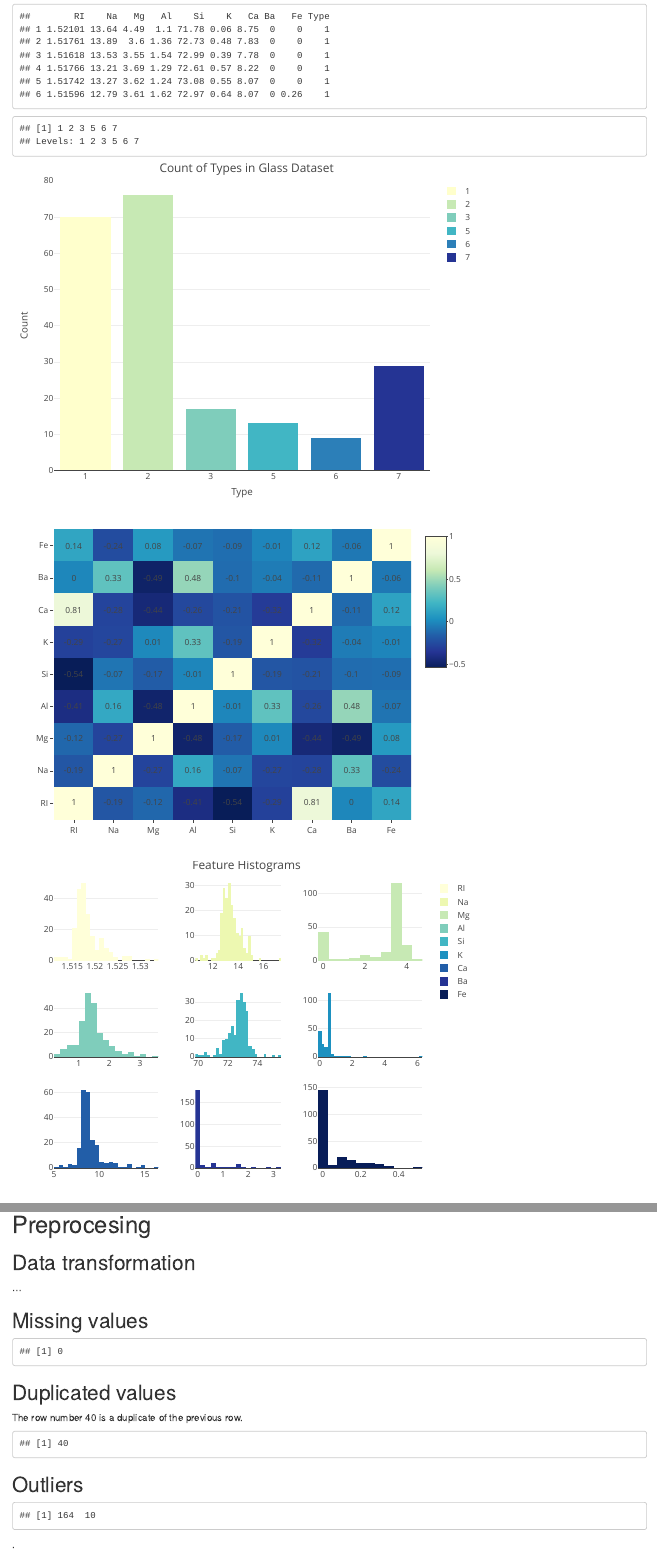
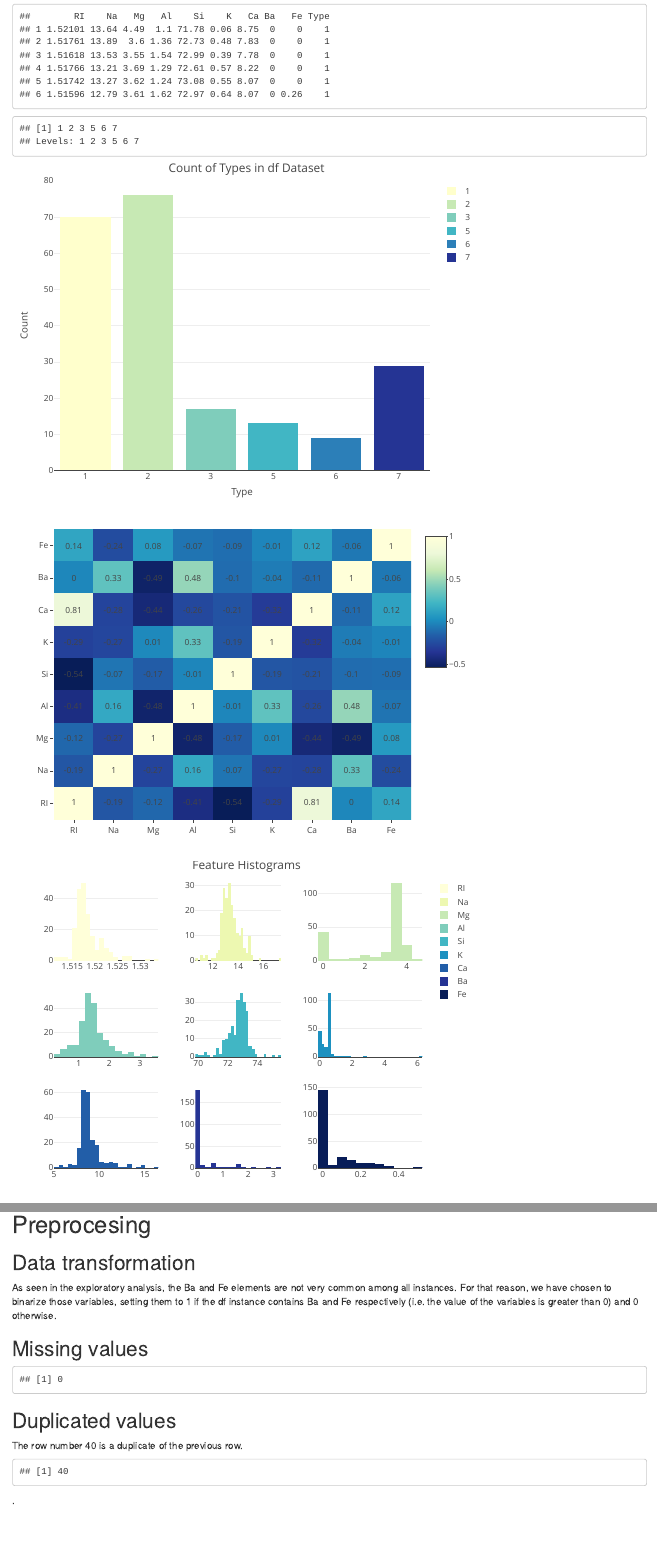
Before and after one commit to 0J0P0/Multivariate-Data-Analysis-Project, an R Markdown document (MDA_Project.Rmd): the page in a window 1100 px wide, from 180 px down, and a second part further down, joined at a grey line. Rendered offline with R 4.5, knitr and Pandoc, with nearby package versions.

Commit message:
cat Ba and Fe

````diff
--- a/MDA_Project.Rmd
+++ b/MDA_Project.Rmd
@@ -21,28 +21,28 @@ library(ggplot2)
 # Exploratory data analysis
 
 ```{r}
-glass <- read.csv2("glass.csv", header=TRUE, sep=",")
-head(glass)
+df <- read.csv2("glass.csv", header=TRUE, sep=",")
+head(df)
 ```
 
 ```{r}
 # Transform features into numeric
-features <- names(glass)[names(glass) != "Type"]
-glass[features] <- lapply(glass[features], as.numeric)
+features <- names(df)[names(df) != "Type"]
+df[features] <- lapply(df[features], as.numeric)
 
 # Transform label as categorical
-glass$Type <- as.factor(glass$Type)
+df$Type <- as.factor(df$Type)
 ```
 
 ```{r}
-unique(glass$Type)
+unique(df$Type)
 ```
 
 ```{r}
-bar_plot <- plot_ly(data = glass, x = ~Type,
+bar_plot <- plot_ly(data = df, x = ~Type,
                     color = ~Type, colors = "YlGnBu") %>%
   add_histogram() %>%
-  layout(title = "Count of Types in Glass Dataset",
+  layout(title = "Count of Types in df Dataset",
          xaxis = list(title = "Type"), yaxis = list(title = "Count"))
 
 bar_plot
@@ -50,7 +50,7 @@ bar_plot
 
 ```{r}
 # Compute correlation matrix
-corr_matrix <- cor(glass[, 1:9])
+corr_matrix <- cor(df[, 1:9])
 
 # Create a heatmap using Plotly
 heatmap <- plot_ly(
@@ -73,7 +73,7 @@ heatmap
 ```
 
 ```{r}
-histogram_plots(glass, ncol(glass))
+histogram_plots(df, ncol(df))
 ```
 
 Ba and Fe are not very common elements.
@@ -87,4 +87,4 @@ box_plots(glass, ncol(glass))
 
 ## Data transformation
 
-...
+```{r}
@@ -91,2 +99,3 @@ box_plots(glass, ncol(glass))
+As seen in the exploratory analysis, the Ba and Fe elements are not very common among all instances. For that reason, we have chosen to binarize those variables, setting them to 1 if the df instance contains Ba and Fe respectively (i.e. the value of the variables is greater than 0) and 0 otherwise.
 
 ```{r}
@@ -103,7 +113,7 @@ glass$Type <- as.factor(glass$Type)
 ## Missing values
 
 ```{r}
-sum(is.na(glass))
+sum(is.na(df))
 ```
 
 ## Duplicated values
@@ -111,34 +121,8 @@ sum(is.na(glass))
 The row number 40 is a duplicate of the previous row.
 
 ```{r}
-anyDuplicated(glass)
-glass <- glass[!duplicated(glass),]
-```
-
-## Outliers
-
-```{r}
-# Select the numerical features
-glass_copy <- glass[, which(!(names(glass) %in% c('Ba', 'Fe')))]
-num_features <- select_if(glass_copy, is.numeric)
-
-# Detect outliers using the IQR method
-outliers <- lapply(num_features, function(feature) {
-  q1 <- quantile(feature, 0.25)
-  q3 <- quantile(feature, 0.75)
-  iqr <- q3 - q1
-  lower_bound <- q1 - 1.5 * iqr
-  upper_bound <- q3 + 1.5 * iqr
-  outlier_rows <- which(feature < lower_bound | feature > upper_bound)
-  outlier_rows
-})
-
-# Combine the outlier indexes
-outlier_indexes <- unique(unlist(outliers))
-
-# Drop the outlier rows from the "glass" dataframe
-cleaned_glass <- glass[-outlier_indexes, ]
-dim(cleaned_glass)
+anyDuplicated(df)
+df <- df[!duplicated(df),]
 ```
 
 
````
Also changed, not shown: MDA_Project.Rmd (23 more changed lines).
